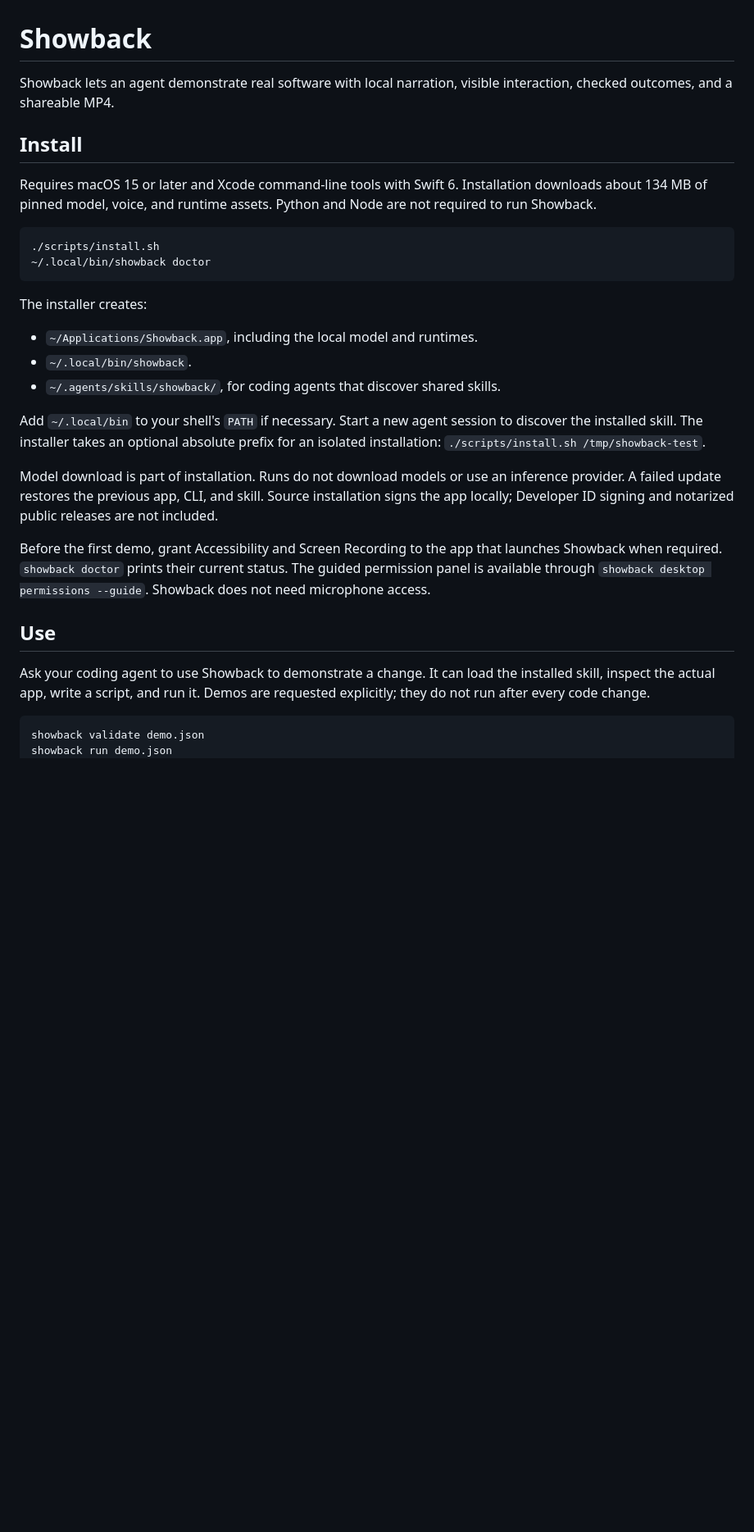
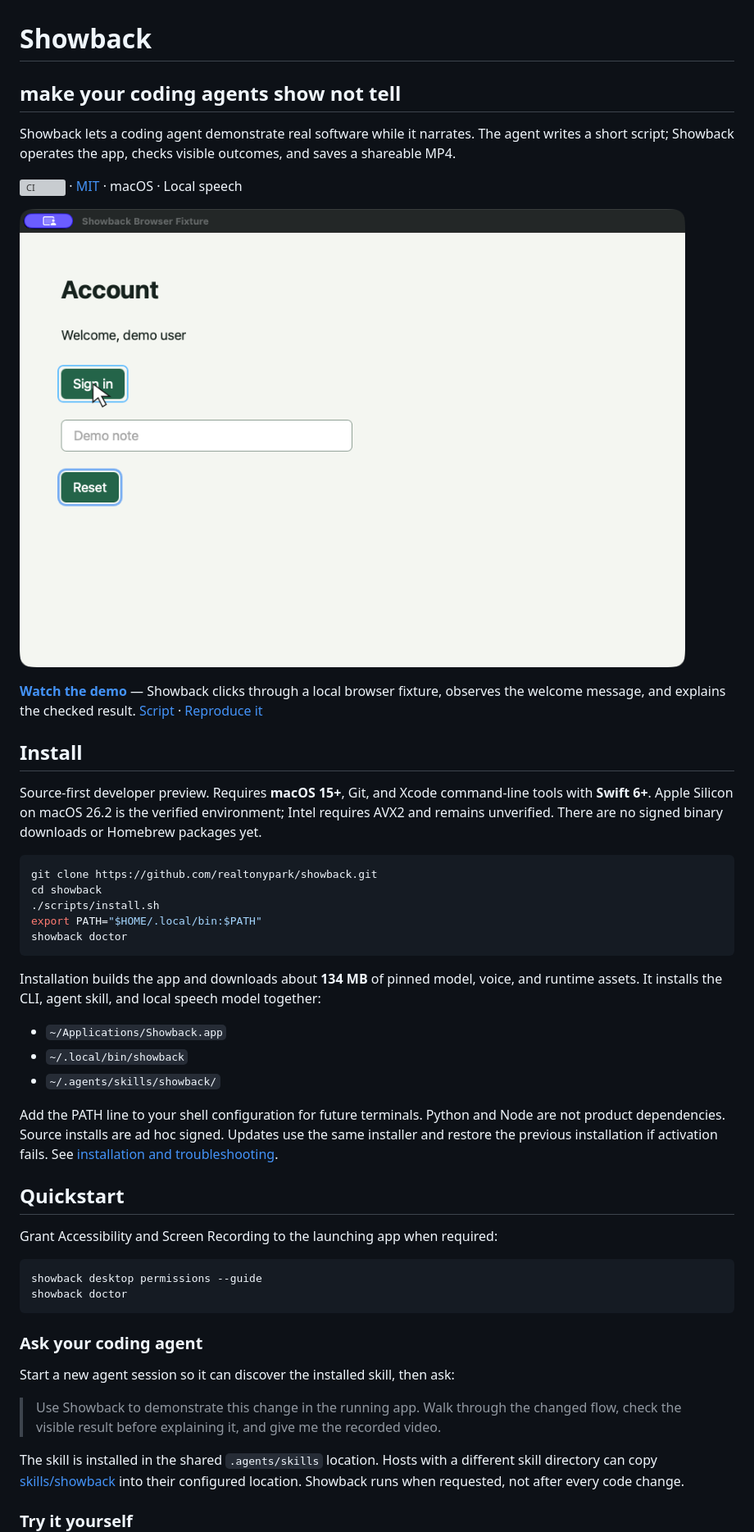
Before and after one commit to realtonypark/showback, a Markdown page: README.md, the part around one of its changes. Shown at 82% size. Drawn GitHub-style; pictures changed too: .github/assets/demo.png (added); blank space fills up the shorter version; grey boxes are pictures that could not be loaded.

Commit message:
docs: prepare Showback for source-first open-source contributions

````diff
--- a/README.md
+++ b/README.md
@@ -1,32 +1,51 @@
 # Showback
 
-Showback lets an agent demonstrate real software with local narration, visible interaction, checked outcomes, and a shareable MP4.
+## make your coding agents show not tell
+
+Showback lets a coding agent demonstrate real software while it narrates. The agent writes a short script; Showback operates the app, checks visible outcomes, and saves a shareable MP4.
+
+[![CI](https://github.com/realtonypark/showback/actions/workflows/ci.yml/badge.svg)](https://github.com/realtonypark/showback/actions/workflows/ci.yml) · [MIT](LICENSE) · macOS · Local speech
+
+[![Watch the narrated browser walkthrough](.github/assets/demo.png)](https://github.com/user-attachments/assets/5bd3110c-95ad-47b9-aaa6-9995a353b397)
+
+**[Watch the demo](https://github.com/user-attachments/assets/5bd3110c-95ad-47b9-aaa6-9995a353b397)** — Showback clicks through a local browser fixture, observes the welcome message, and explains the checked result. [Script](examples/browser-demo.json) · [Reproduce it](examples/README.md#browser-walkthrough)
 
 ## Install
 
-Requires macOS 15 or later and Xcode command-line tools with Swift 6. Installation downloads about 134 MB of pinned model, voice, and runtime assets. Python and Node are not required to run Showback.
+Source-first developer preview. Requires **macOS 15+**, Git, and Xcode command-line tools with **Swift 6+**. Apple Silicon on macOS 26.2 is the verified environment; Intel requires AVX2 and remains unverified. There are no signed binary downloads or Homebrew packages yet.
 
 ```sh
+git clone https://github.com/realtonypark/showback.git
+cd showback
 ./scripts/install.sh
-~/.local/bin/showback doctor
+export PATH="$HOME/.local/bin:$PATH"
+showback doctor
 ```
 
-The installer creates:
+Installation builds the app and downloads about **134 MB** of pinned model, voice, and runtime assets. It installs the CLI, agent skill, and local speech model together:
 
-- `~/Applications/Showback.app`, including the local model and runtimes.
-- `~/.local/bin/showback`.
-- `~/.agents/skills/showback/`, for coding agents that discover shared skills.
+- `~/Applications/Showback.app`
+- `~/.local/bin/showback`
+- `~/.agents/skills/showback/`
 
-Add `~/.local/bin` to your shell's `PATH` if necessary. Start a new agent session to discover the installed skill. The installer takes an optional absolute prefix for an isolated installation: `./scripts/install.sh /tmp/showback-test`.
+Add the PATH line to your shell configuration for future terminals. Python and Node are not product dependencies. Source installs are ad hoc signed. Updates use the same installer and restore the previous installation if activation fails. See [installation and troubleshooting](docs/getting-started.md).
 
-Model download is part of installation. Runs do not download models or use an inference provider. A failed update restores the previous app, CLI, and skill. Source installation signs the app locally; Developer ID signing and notarized public releases are not included.
+## Quickstart
 
-Before the first demo, grant Accessibility and Screen Recording to the app that launches Showback when required. `showback doctor` prints their current status. The guided permission panel is available through `showback desktop permissions --guide`. Showback does not need microphone access.
-
-## Use
-
-Ask your coding agent to use Showback to demonstrate a change. It can load the installed skill, inspect the actual app, write a script, and run it. Demos are requested explicitly; they do not run after every code change.
+Grant Accessibility and Screen Recording to the launching app when required:
 
 ```sh
-showback validate demo.json
-showback run demo.json
+showback desktop permissions --guide
+showback doctor
+```
+
+### Ask your coding agent
+
+Start a new agent session so it can discover the installed skill, then ask:
+
+> Use Showback to demonstrate this change in the running app. Walk through the changed flow, check the visible result before explaining it, and give me the recorded video.
+
+The skill is installed in the shared `.agents/skills` location. Hosts with a different skill directory can copy [skills/showback](skills/showback) into their configured location. Showback runs when requested, not after every code change.
+
+### Try it yourself
+
````
Also changed, not shown: other parts of README.md (+40 -42 lines), .github/pull_request_template.md (added, +13 -0 lines), CONTRIBUTING.md (added, +59 -0 lines), SECURITY.md (added, +9 -0 lines), docs/getting-started.md (added, +65 -0 lines), docs/releasing.md (added, +15 -0 lines), examples/README.md (added, +68 -0 lines), 8 other files.
